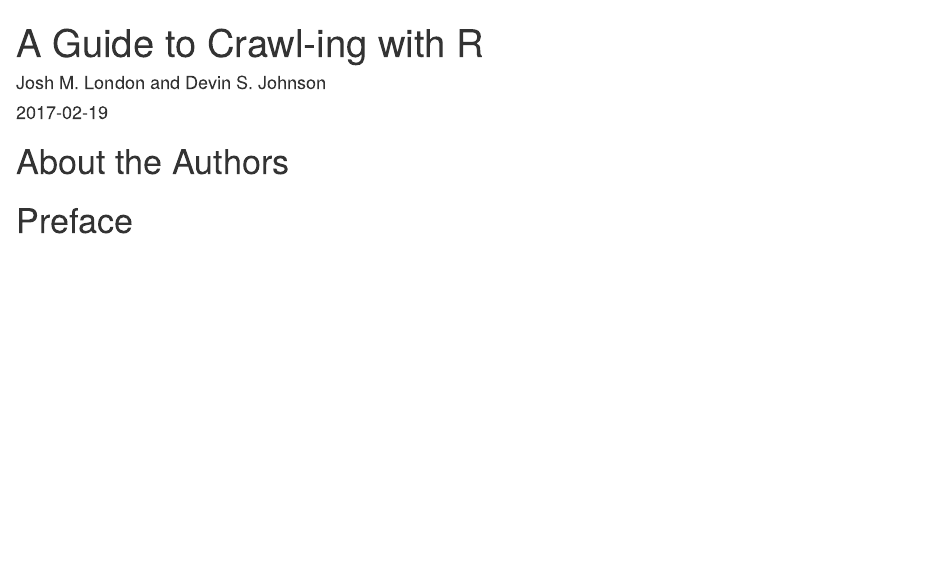
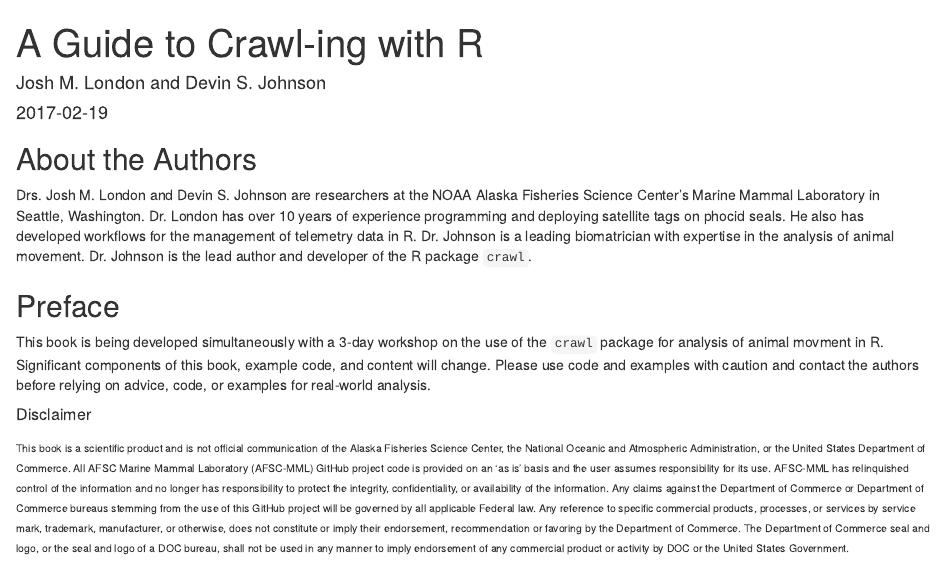
Before and after one commit to jmlondon/crawl-workshop, an R Markdown document (index.Rmd): the page in a window 1100 px wide, from its top. Rendered offline with R 4.5, knitr and Pandoc, with nearby package versions; drawn as R Markdown's standard HTML page in place of the format the file asks for.

Commit message:
ADD DISCLAIMER; FLESH OUT PREFACE

```diff
--- a/index.Rmd
+++ b/index.Rmd
@@ -9,6 +9,23 @@ output:
     split_by: rmd
 ---
 
-# About the Authors {-}
+## About the Authors {-}
 
-# Preface {-}
+Drs. Josh M. London and Devin S. Johnson are researchers at the NOAA Alaska Fisheries
+Science Center's Marine Mammal Laboratory in Seattle, Washington. Dr. London has over
+10 years of experience programming and deploying satellite tags on phocid seals.
+He also has developed workflows for the management of telemetry data in R.
+Dr. Johnson is a leading biomatrician with expertise in the analysis of animal
+movement. Dr. Johnson is the lead author and developer of the R package `crawl`.
+
+## Preface {-}
+
+This book is being developed simultaneously with a 3-day workshop on the use of the
+`crawl` package for analysis of animal movment in R. Significant components of this
+book, example code, and content will change. Please use code and examples with
+caution and contact the authors before relying on advice, code, or examples for
+real-world analysis.
+
+##### Disclaimer {-}
+
+<sub>This book is a scientific product and is not official communication of the Alaska Fisheries Science Center, the National Oceanic and Atmospheric Administration, or the United States Department of Commerce. All AFSC Marine Mammal Laboratory (AFSC-MML) GitHub project code is provided on an ‘as is’ basis and the user assumes responsibility for its use. AFSC-MML has relinquished control of the information and no longer has responsibility to protect the integrity, confidentiality, or availability of the information. Any claims against the Department of Commerce or Department of Commerce bureaus stemming from the use of this GitHub project will be governed by all applicable Federal law. Any reference to specific commercial products, processes, or services by service mark, trademark, manufacturer, or otherwise, does not constitute or imply their endorsement, recommendation or favoring by the Department of Commerce. The Department of Commerce seal and logo, or the seal and logo of a DOC bureau, shall not be used in any manner to imply endorsement of any commercial product or activity by DOC or the United States Government.</sub>
```
Also changed, not shown: docs/search_index.json, 1 other file.
